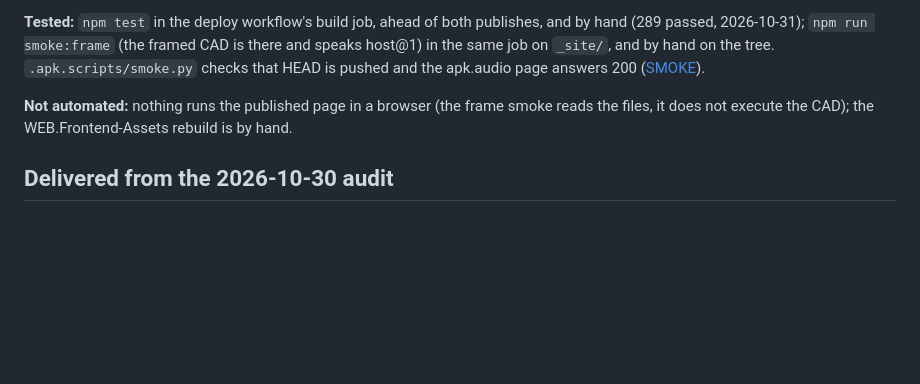
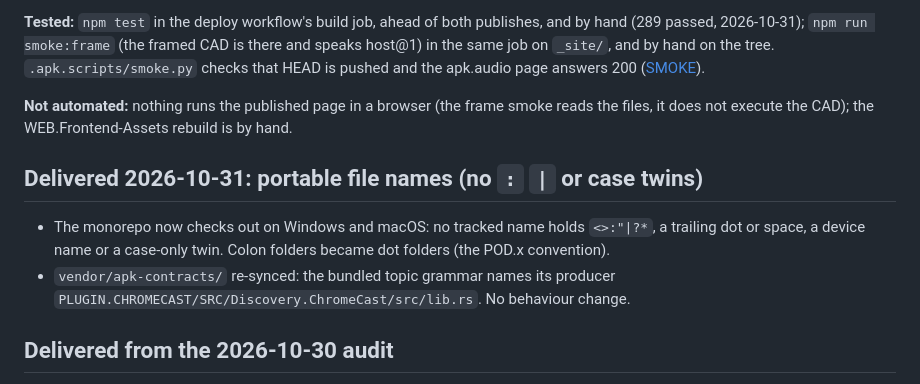
Before and after one commit to LikeDotAudio/APK.softapp.EDITORS.Acoustic.Like.audio, a Markdown page: Documentation/🌍Publishing/DELIVERY.md, the part around the change. Drawn GitHub-style; blank space fills up the shorter version.

Commit message:
docs(delivery): portable file names, 2026-10-31
Co-Authored-By: Claude Opus 5.5 <noreply@anthropic.com>

```diff
--- a/Documentation/🌍Publishing/DELIVERY.md
+++ b/Documentation/🌍Publishing/DELIVERY.md
@@ -17,6 +17,11 @@ The nightly run is how a CAD change reaches the github.io and acoustics.like.aud
 
 **Not automated:** nothing runs the published page in a browser (the frame smoke reads the files, it does not execute the CAD); the WEB.Frontend-Assets rebuild is by hand.
 
+## Delivered 2026-10-31: portable file names (no `:` `|` or case twins)
+
+- The monorepo now checks out on Windows and macOS: no tracked name holds `<>:"|?*`, a trailing dot or space, a device name or a case-only twin. Colon folders became dot folders (the POD.x convention).
+- `vendor/apk-contracts/` re-synced: the bundled topic grammar names its producer `PLUGIN.CHROMECAST/SRC/Discovery.ChromeCast/src/lib.rs`. No behaviour change.
+
 ## Delivered from the 2026-10-30 audit
 
 - **Contract test against the CAD's published host@1** — `tests/cadContract.test.mjs`: `HOST_PROTOCOL` equals the schema's, every message `cadLink.js` sends (all its methods, driven over a fake window) validates as `toCad.<type>` with `vendor/cad.like.audio/contract/validate.mjs`, every `toHost` sample reaches its callback, a foreign protocol is not heard, and the vendored copy is byte-compared with the CAD's `contract/` (sibling checkout, or `CAD_CONTRACT_DIR` — the deploy workflow now gets the CAD before `npm test` and sets it). `tests/session.test.mjs` fakes the CAD with the published geometry sample instead of a hand-made message. Verified: `npm test` 281/281.
```
